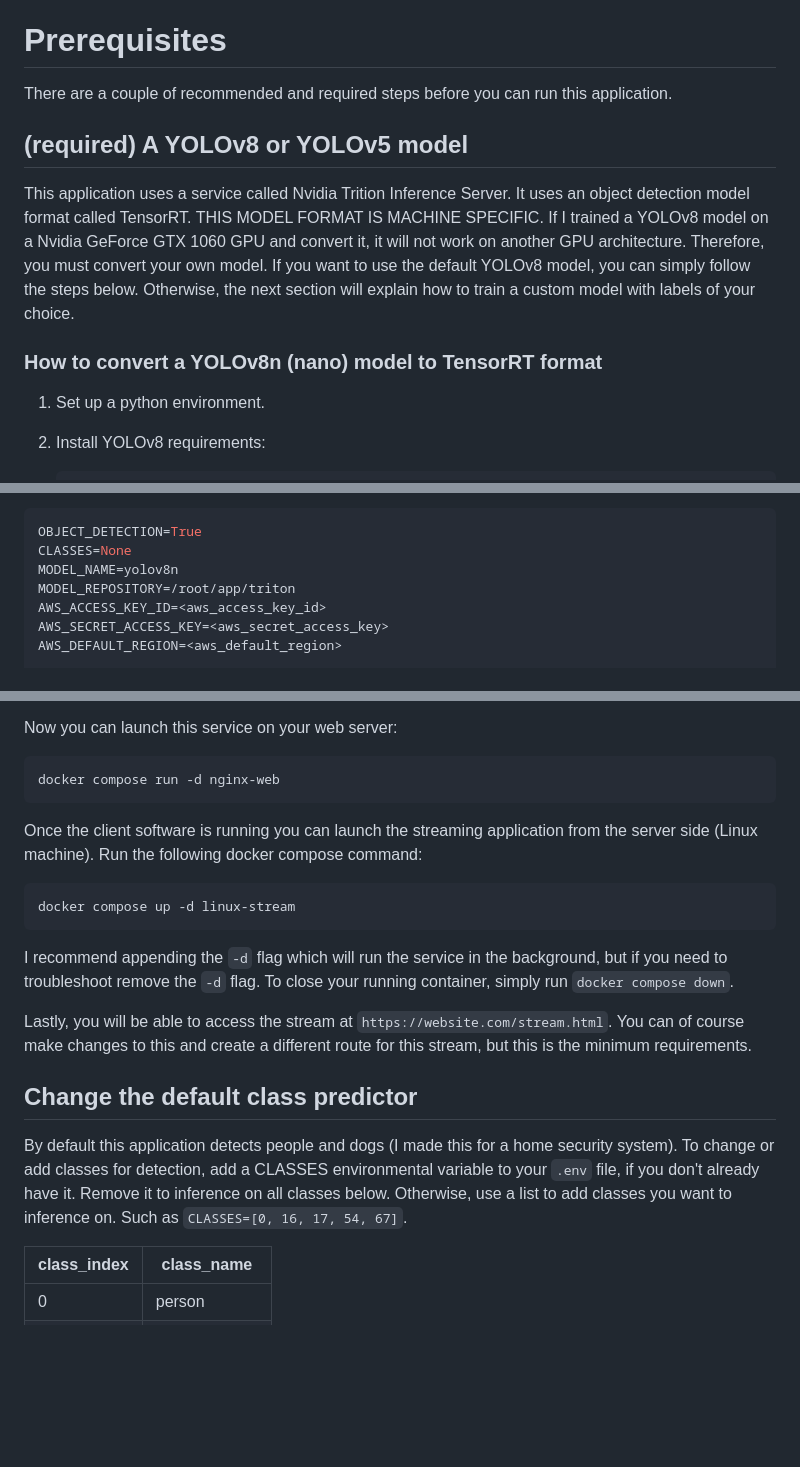
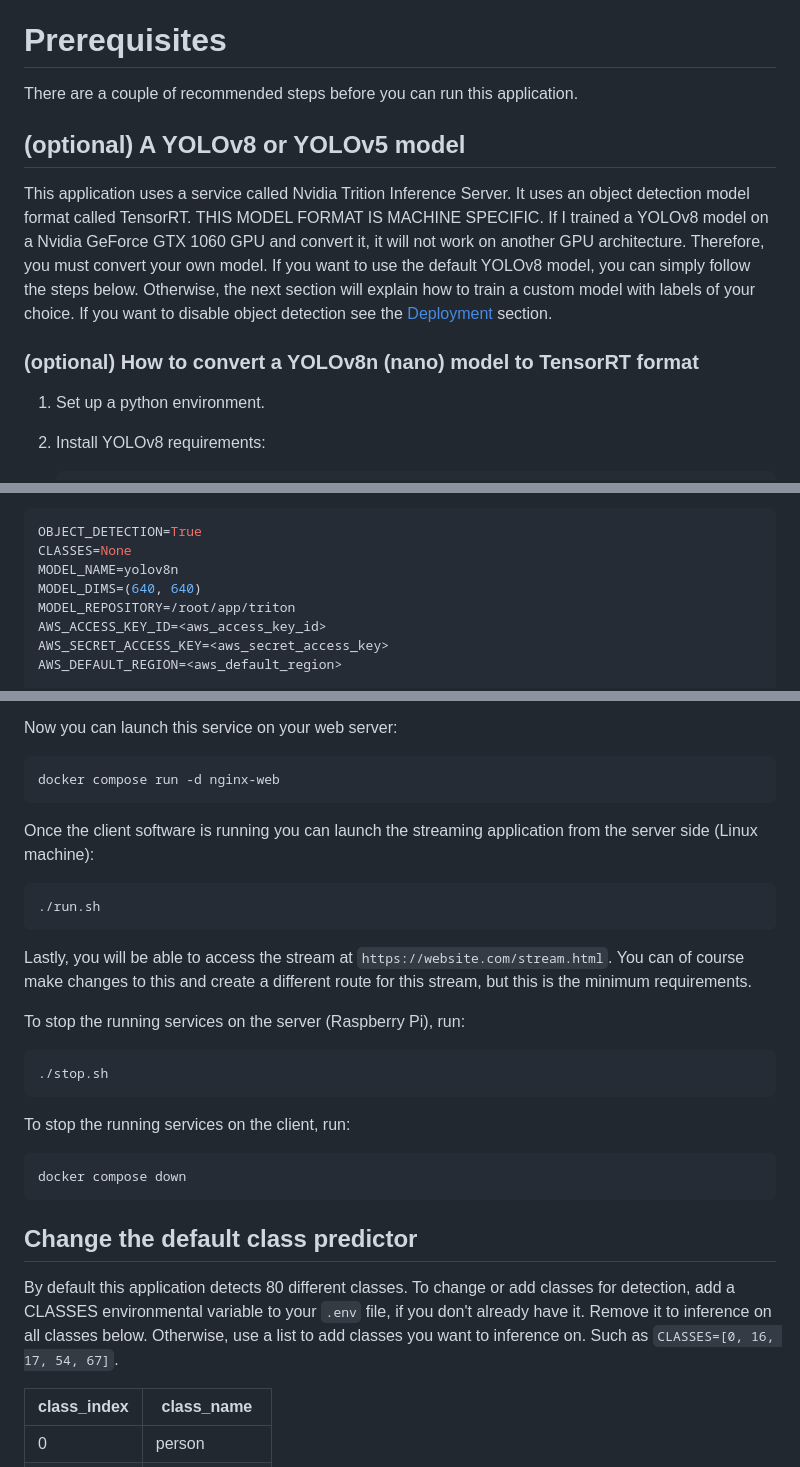
Before and after one commit to rcland12/holly-stream, a Markdown page: README.md, 3 parts joined by grey strips. GitHub-like rendering; blank space fills up the shorter version.

````diff
--- a/README.md
+++ b/README.md
@@ -10,12 +10,12 @@ This application will ingest your computers camera feed, apply an object detecti
     * If your machine does not have a GPU, you can still run Triton but you will have to use an ONNX model and modify some of the `config.pbtxt` files throughout. If you are training a custom model it is highly encouraged to use a CUDA-enabled machine with a GPU. There are options such as Google Colab to train models with GPUs if need be.
 
 # Prerequisites
-There are a couple of recommended and required steps before you can run this application.
+There are a couple of recommended steps before you can run this application.
 
-## (required) A YOLOv8 or YOLOv5 model
-This application uses a service called Nvidia Trition Inference Server. It uses an object detection model format called TensorRT. THIS MODEL FORMAT IS MACHINE SPECIFIC. If I trained a YOLOv8 model on a Nvidia GeForce GTX 1060 GPU and convert it, it will not work on another GPU architecture. Therefore, you must convert your own model. If you want to use the default YOLOv8 model, you can simply follow the steps below. Otherwise, the next section will explain how to train a custom model with labels of your choice.
+## (optional) A YOLOv8 or YOLOv5 model
+This application uses a service called Nvidia Trition Inference Server. It uses an object detection model format called TensorRT. THIS MODEL FORMAT IS MACHINE SPECIFIC. If I trained a YOLOv8 model on a Nvidia GeForce GTX 1060 GPU and convert it, it will not work on another GPU architecture. Therefore, you must convert your own model. If you want to use the default YOLOv8 model, you can simply follow the steps below. Otherwise, the next section will explain how to train a custom model with labels of your choice. If you want to disable object detection see the [Deployment](#deployment) section.
 
-### How to convert a YOLOv8n (nano) model to TensorRT format
+### (optional) How to convert a YOLOv8n (nano) model to TensorRT format
 
 1. Set up a python environment.
 
@@ -136,6 +136,7 @@ Here is a list of all possible arguments:
 OBJECT_DETECTION=True
 CLASSES=None
 MODEL_NAME=yolov8n
+MODEL_DIMS=(640, 640)
 MODEL_REPOSITORY=/root/app/triton
 AWS_ACCESS_KEY_ID=<aws_access_key_id>
 AWS_SECRET_ACCESS_KEY=<aws_secret_access_key>
@@ -228,24 +241,29 @@ File `nginx/nginx-web/nginx.conf`:
 - If for some reason you want to change the application name edit line 57 by replacing `application live` with `application <application_name>`. Then remember to also make that change in your `.env` file for the variable STREAM_APPLICATION.
 
 Now you can launch this service on your web server:
-
 ```bash
 docker compose run -d nginx-web
 ```
 
-Once the client software is running you can launch the streaming application from the server side (Linux machine). Run the following docker compose command:
-
+Once the client software is running you can launch the streaming application from the server side (Linux machine):
 ```bash
-docker compose up -d linux-stream
+./run.sh
 ```
-
-I recommend appending the `-d` flag which will run the service in the background, but if you need to troubleshoot remove the `-d` flag. To close your running container, simply run `docker compose down`.
 
 Lastly, you will be able to access the stream at `https://website.com/stream.html`. You can of course make changes to this and create a different route for this stream, but this is the minimum requirements.
 
+To stop the running services on the server (Raspberry Pi), run:
+```bash
+./stop.sh
+```
+
+To stop the running services on the client, run:
+```bash
+docker compose down
+```
 
 ## Change the default class predictor
-By default this application detects people and dogs (I made this for a home security system). To change or add classes for detection, add a CLASSES environmental variable to your `.env` file, if you don't already have it. Remove it to inference on all classes below. Otherwise, use a list to add classes you want to inference on. Such as `CLASSES=[0, 16, 17, 54, 67]`.
+By default this application detects 80 different classes. To change or add classes for detection, add a CLASSES environmental variable to your `.env` file, if you don't already have it. Remove it to inference on all classes below. Otherwise, use a list to add classes you want to inference on. Such as `CLASSES=[0, 16, 17, 54, 67]`.
 
 | class_index  | class_name     |
 |--------------|----------------|
````
Also changed, not shown: other parts of README.md (+25 -13 lines), app/images/logo.png (added).
